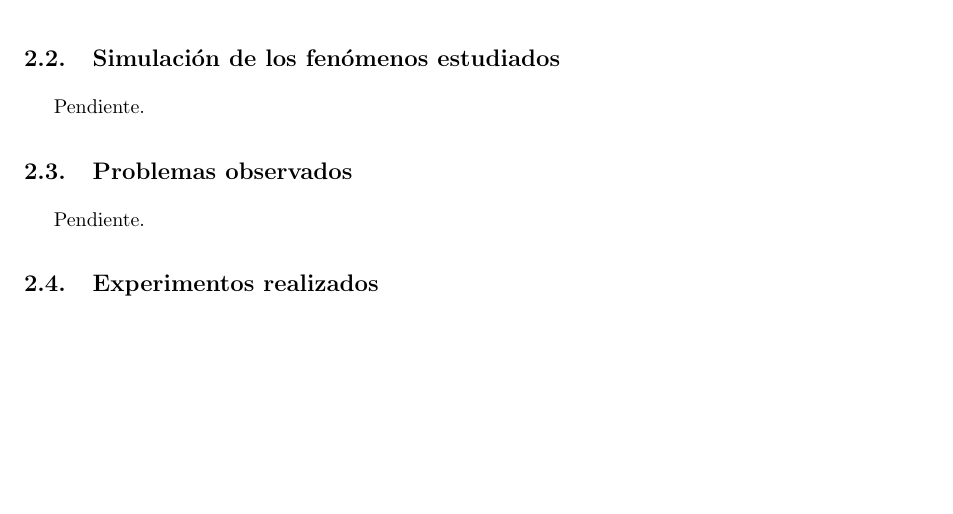
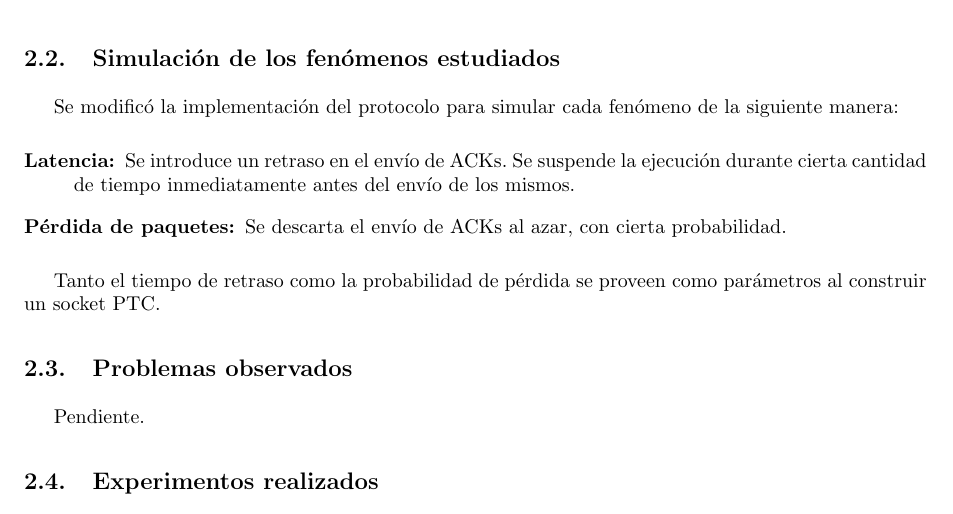
Before and after one commit to LeandroLovisolo/TdC-TP3, a LaTeX document (tex/informe.tex): part of page 4 of 8, cut so that both start at the same text, the shorter picture padded with empty space. Compiled offline with pdfLaTeX.

Commit message:
Simulación de fenómenos estudiados

```diff
--- a/tex/informe.tex
+++ b/tex/informe.tex
@@ -197,7 +197,15 @@ Esto ocurre independientemente de si se tienen datos en el buffer de salida o no
 \subsection{Simulación de los fenómenos estudiados}
 \label{sec:simulacion-fenomenos}
 
-Pendiente.
+Se modificó la implementación del protocolo para simular cada fenómeno de la siguiente manera:
+
+\begin{description}
+  \item[Latencia:] Se introduce un retraso en el envío de ACKs. Se suspende la ejecución durante cierta cantidad de tiempo inmediatamente antes del envío de los mismos.
+
+  \item[Pérdida de paquetes:] Se descarta el envío de ACKs al azar, con cierta probabilidad.
+\end{description}
+
+Tanto el tiempo de retraso como la probabilidad de pérdida se proveen como parámetros al construir un socket PTC.
 
 
 \subsection{Problemas observados}
```
